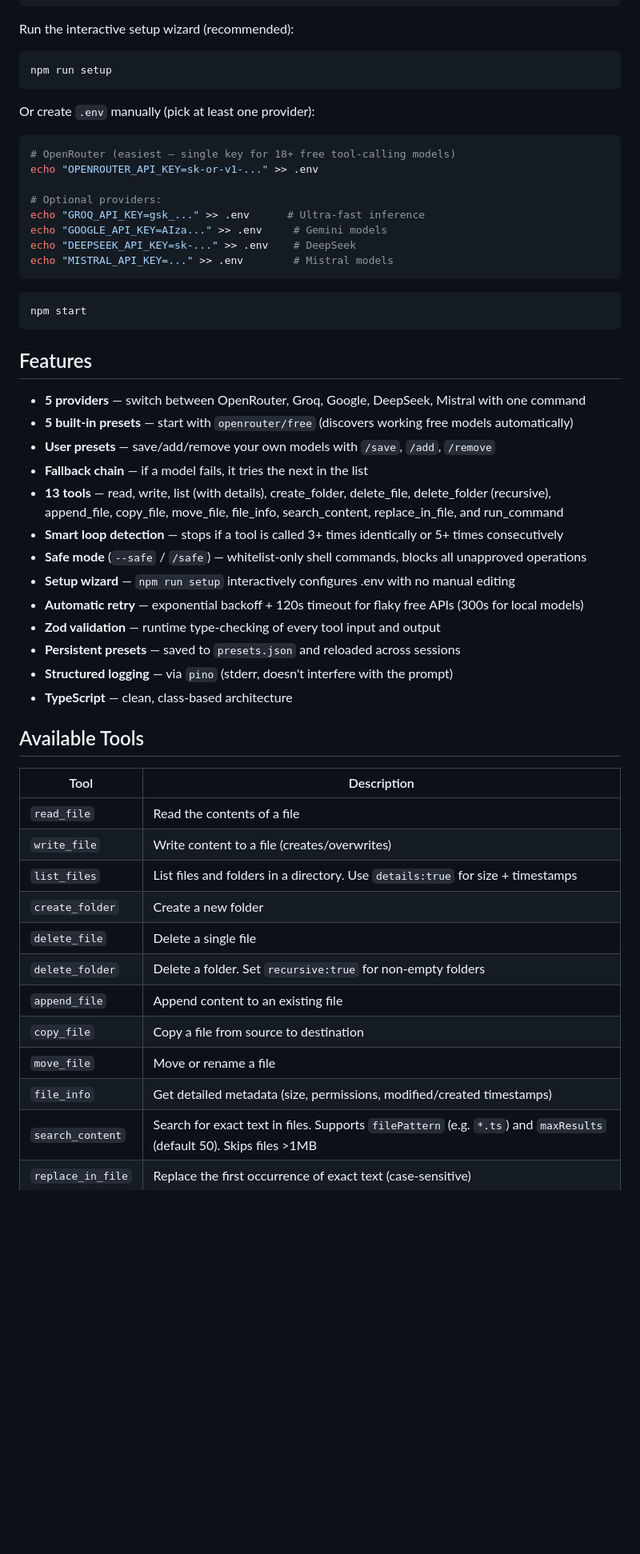
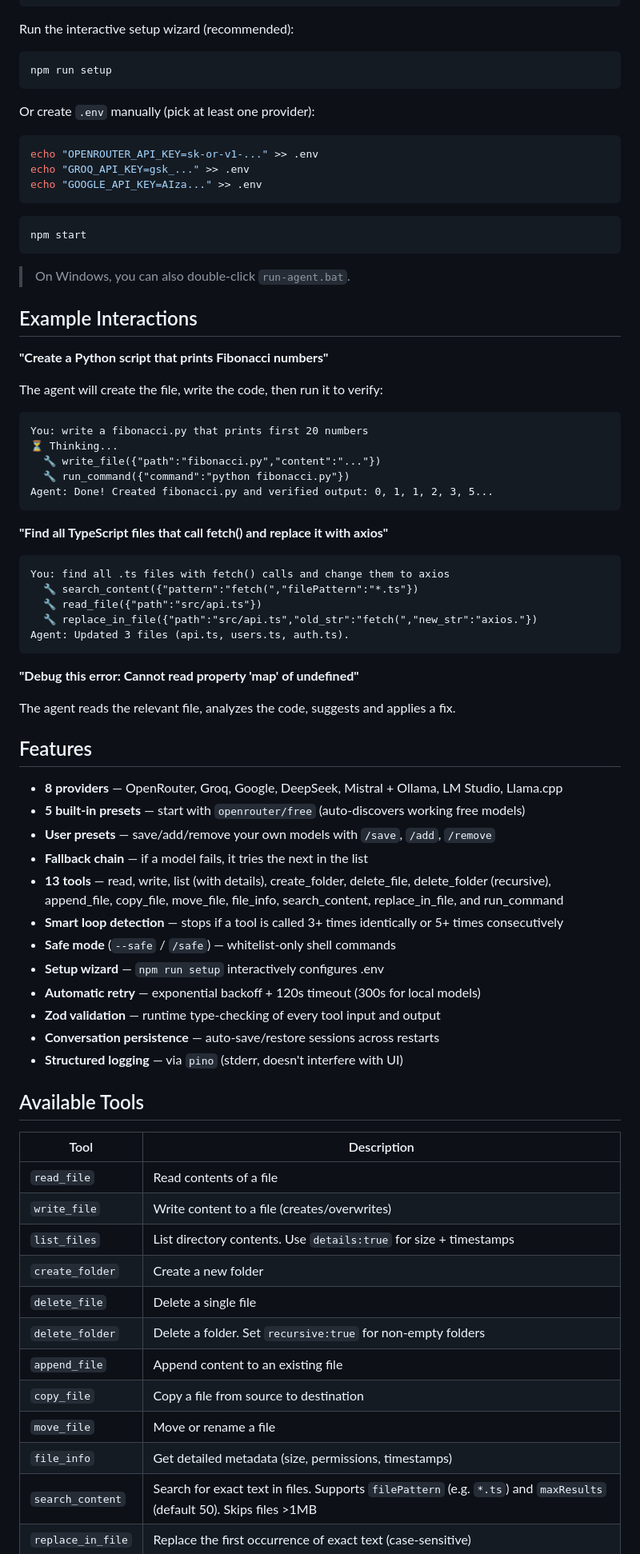
Before and after one commit to maz557/coding-agent-free, a Markdown page: README.md, the part around one of its changes. Shown at 80% size. Rendered like a GitHub page; blank space fills up the shorter version.

Commit message:
rewrite README with professional layout, examples, and badges

````diff
--- a/README.md
+++ b/README.md
@@ -42,49 +43,73 @@ npm run setup
 
 Or create `.env` manually (pick at least one provider):
 ```bash
-# OpenRouter (easiest — single key for 18+ free tool-calling models)
 echo "OPENROUTER_API_KEY=sk-or-v1-..." >> .env
-
-# Optional providers:
-echo "GROQ_API_KEY=gsk_..." >> .env      # Ultra-fast inference
-echo "GOOGLE_API_KEY=AIza..." >> .env     # Gemini models
-echo "DEEPSEEK_API_KEY=sk-..." >> .env    # DeepSeek
-echo "MISTRAL_API_KEY=..." >> .env        # Mistral models
+echo "GROQ_API_KEY=gsk_..." >> .env
+echo "GOOGLE_API_KEY=AIza..." >> .env
 ```
 
 ```bash
 npm start
 ```
 
+> On Windows, you can also double-click `run-agent.bat`.
+
+## Example Interactions
+
+**"Create a Python script that prints Fibonacci numbers"**
+
+The agent will create the file, write the code, then run it to verify:
+
+```
+You: write a fibonacci.py that prints first 20 numbers
+⏳ Thinking...
+  🔧 write_file({"path":"fibonacci.py","content":"..."})
+  🔧 run_command({"command":"python fibonacci.py"})
+Agent: Done! Created fibonacci.py and verified output: 0, 1, 1, 2, 3, 5...
+```
+
+**"Find all TypeScript files that call fetch() and replace it with axios"**
+
+```
+You: find all .ts files with fetch() calls and change them to axios
+  🔧 search_content({"pattern":"fetch(","filePattern":"*.ts"})
+  🔧 read_file({"path":"src/api.ts"})
+  🔧 replace_in_file({"path":"src/api.ts","old_str":"fetch(","new_str":"axios."})
+Agent: Updated 3 files (api.ts, users.ts, auth.ts).
+```
+
+**"Debug this error: Cannot read property 'map' of undefined"**
+
+The agent reads the relevant file, analyzes the code, suggests and applies a fix.
+
 ## Features
 
-- **5 providers** — switch between OpenRouter, Groq, Google, DeepSeek, Mistral with one command
-- **5 built-in presets** — start with `openrouter/free` (discovers working free models automatically)
+- **8 providers** — OpenRouter, Groq, Google, DeepSeek, Mistral + Ollama, LM Studio, Llama.cpp
+- **5 built-in presets** — start with `openrouter/free` (auto-discovers working free models)
 - **User presets** — save/add/remove your own models with `/save`, `/add`, `/remove`
 - **Fallback chain** — if a model fails, it tries the next in the list
 - **13 tools** — read, write, list (with details), create_folder, delete_file, delete_folder (recursive), append_file, copy_file, move_file, file_info, search_content, replace_in_file, and run_command
 - **Smart loop detection** — stops if a tool is called 3+ times identically or 5+ times consecutively
-- **Safe mode** (`--safe` / `/safe`) — whitelist-only shell commands, blocks all unapproved operations
-- **Setup wizard** — `npm run setup` interactively configures .env with no manual editing
-- **Automatic retry** — exponential backoff + 120s timeout for flaky free APIs (300s for local models)
+- **Safe mode** (`--safe` / `/safe`) — whitelist-only shell commands
+- **Setup wizard** — `npm run setup` interactively configures .env
+- **Automatic retry** — exponential backoff + 120s timeout (300s for local models)
 - **Zod validation** — runtime type-checking of every tool input and output
-- **Persistent presets** — saved to `presets.json` and reloaded across sessions
-- **Structured logging** — via `pino` (stderr, doesn't interfere with the prompt)
-- **TypeScript** — clean, class-based architecture
+- **Conversation persistence** — auto-save/restore sessions across restarts
+- **Structured logging** — via `pino` (stderr, doesn't interfere with UI)
 
 ## Available Tools
 
 | Tool | Description |
 |------|-------------|
-| `read_file` | Read the contents of a file |
+| `read_file` | Read contents of a file |
 | `write_file` | Write content to a file (creates/overwrites) |
-| `list_files` | List files and folders in a directory. Use `details:true` for size + timestamps |
+| `list_files` | List directory contents. Use `details:true` for size + timestamps |
 | `create_folder` | Create a new folder |
 | `delete_file` | Delete a single file |
 | `delete_folder` | Delete a folder. Set `recursive:true` for non‑empty folders |
 | `append_file` | Append content to an existing file |
 | `copy_file` | Copy a file from source to destination |
 | `move_file` | Move or rename a file |
-| `file_info` | Get detailed metadata (size, permissions, modified/created timestamps) |
+| `file_info` | Get detailed metadata (size, permissions, timestamps) |
 | `search_content` | Search for exact text in files. Supports `filePattern` (e.g. `*.ts`) and `maxResults` (default 50). Skips files >1MB |
 | `replace_in_file` | Replace the first occurrence of exact text (case‑sensitive) |
````
Also changed, not shown: other parts of README.md (+48 -56 lines).
